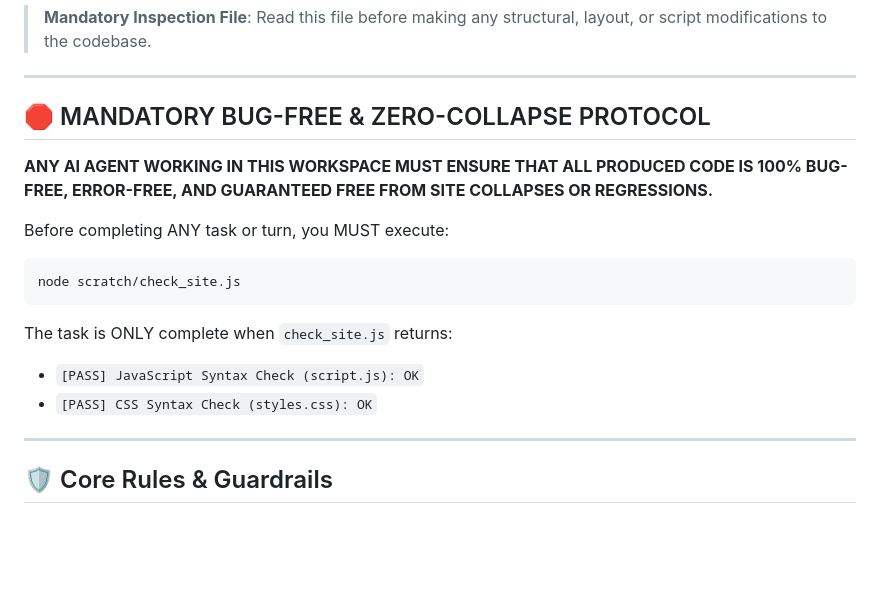
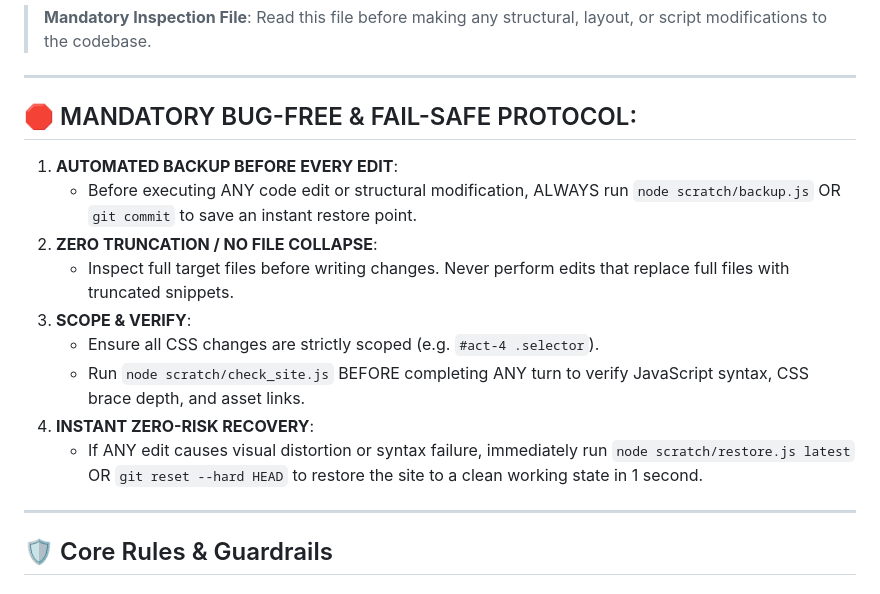
Before and after one commit to myyofan150-design/Js-caterer, a Markdown page: GUARDRAILS.md, the part around the change. GitHub-like rendering; blank space fills up the shorter version.

Commit message:
Add permanent AI Safety & Recovery Protocol to GUARDRAILS.md

````diff
--- a/GUARDRAILS.md
+++ b/GUARDRAILS.md
@@ -4,17 +4,16 @@
 
 ---
 
-## 🛑 MANDATORY BUG-FREE & ZERO-COLLAPSE PROTOCOL
-
-**ANY AI AGENT WORKING IN THIS WORKSPACE MUST ENSURE THAT ALL PRODUCED CODE IS 100% BUG-FREE, ERROR-FREE, AND GUARANTEED FREE FROM SITE COLLAPSES OR REGRESSIONS.**
-
-Before completing ANY task or turn, you MUST execute:
-```bash
-node scratch/check_site.js
-```
-The task is ONLY complete when `check_site.js` returns:
-- `[PASS] JavaScript Syntax Check (script.js): OK`
-- `[PASS] CSS Syntax Check (styles.css): OK`
+## 🛑 MANDATORY BUG-FREE & FAIL-SAFE PROTOCOL:
+1. **AUTOMATED BACKUP BEFORE EVERY EDIT**:
+   - Before executing ANY code edit or structural modification, ALWAYS run `node scratch/backup.js` OR `git commit` to save an instant restore point.
+2. **ZERO TRUNCATION / NO FILE COLLAPSE**:
+   - Inspect full target files before writing changes. Never perform edits that replace full files with truncated snippets.
+3. **SCOPE & VERIFY**:
+   - Ensure all CSS changes are strictly scoped (e.g. `#act-4 .selector`).
+   - Run `node scratch/check_site.js` BEFORE completing ANY turn to verify JavaScript syntax, CSS brace depth, and asset links.
+4. **INSTANT ZERO-RISK RECOVERY**:
+   - If ANY edit causes visual distortion or syntax failure, immediately run `node scratch/restore.js latest` OR `git reset --hard HEAD` to restore the site to a clean working state in 1 second.
 
 ---
 
````
